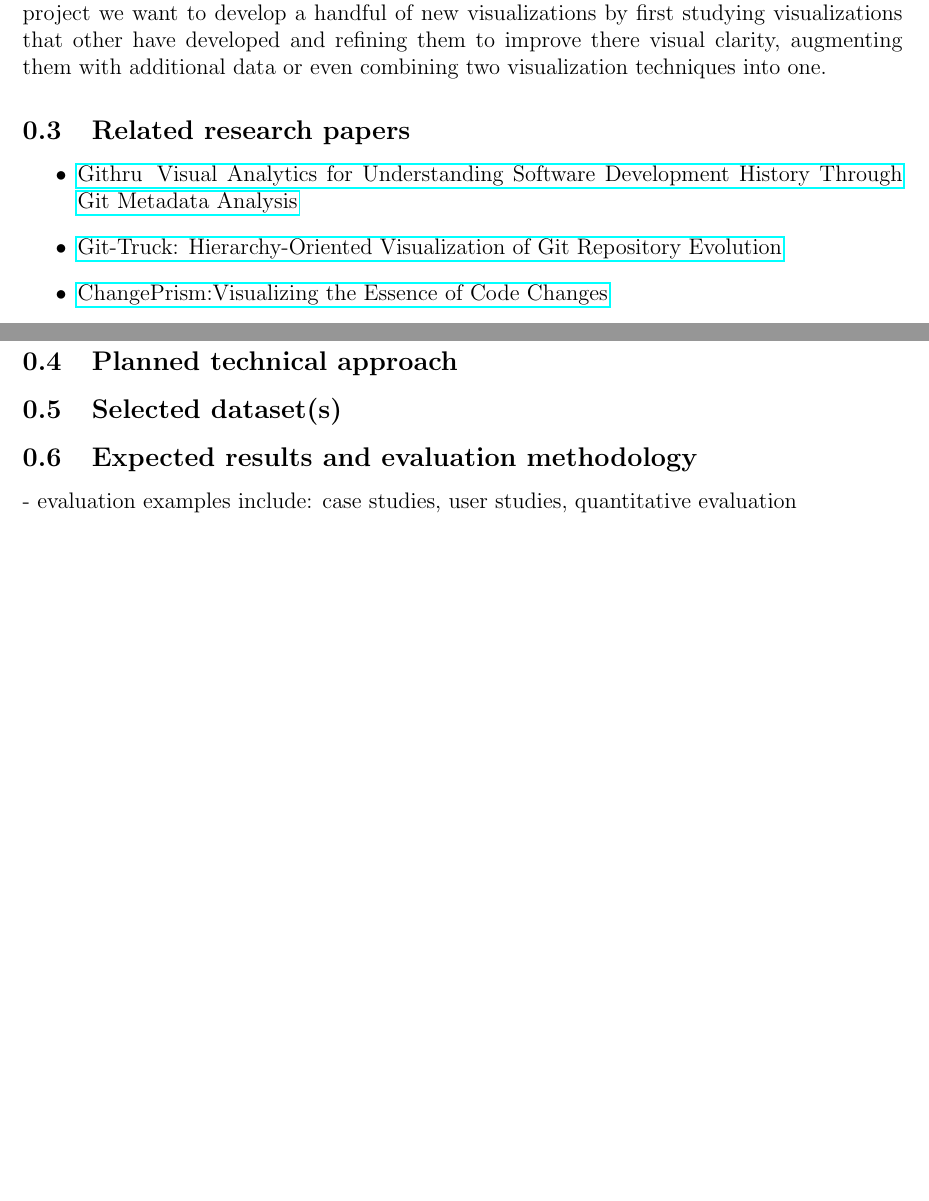
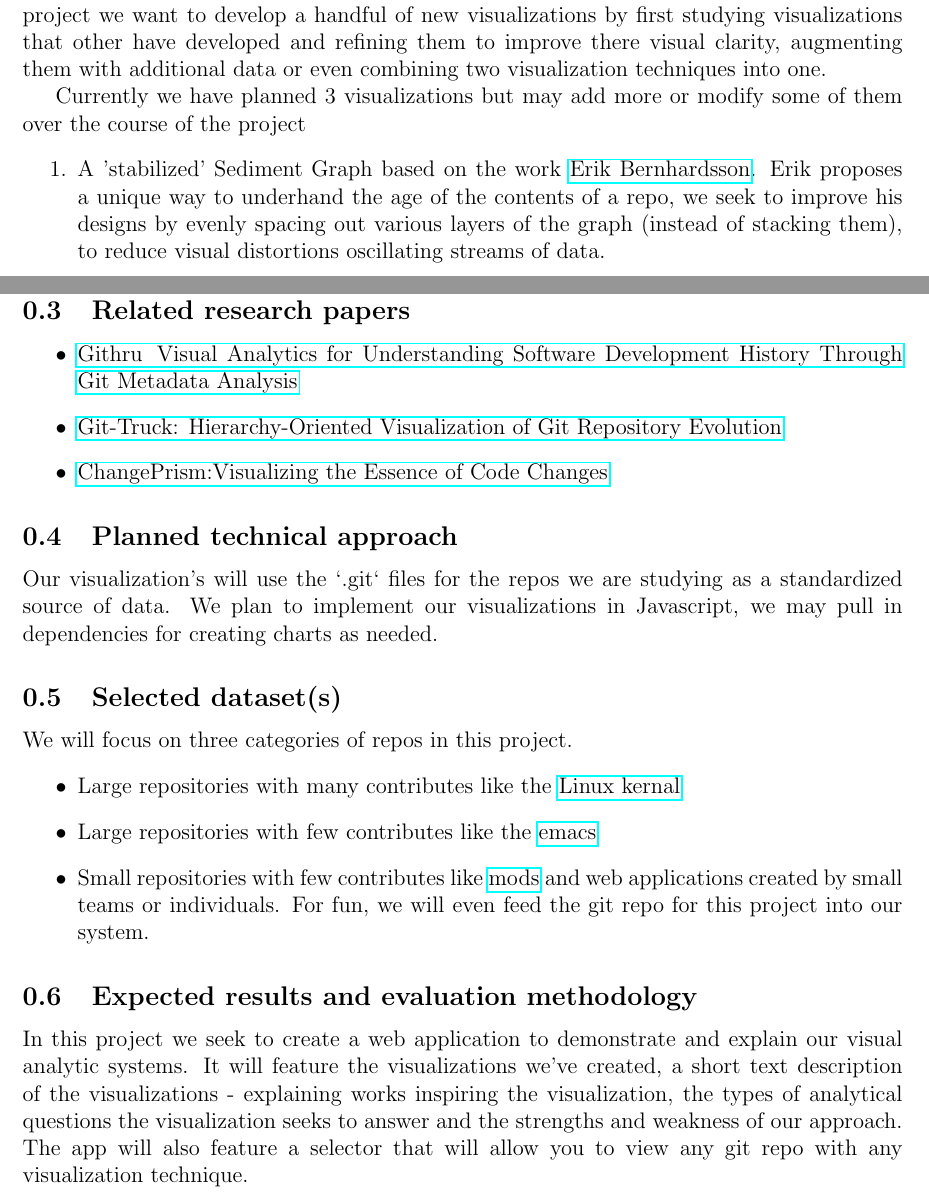
Before and after one commit to rowan907/CSC-696D-Final-Project, a LaTeX document (proposal/propsal.tex): two parts of pages 1 and 2 of 2, joined at a grey line, cut so that both start at the same text, the shorter picture padded with empty space. Compiled offline with pdfLaTeX.

Commit message:
Proposal 2

```diff
--- a/proposal/propsal.tex
+++ b/proposal/propsal.tex
@@ -12,7 +12,7 @@ enumitem, listings, hyperref}
 
 
 \pagestyle{myheadings}
-\markright{Rowan Lochrin\hfill \today \hfill}
+\markright{Anthony Nguyen, Rowan Lochrin\hfill \today \hfill}
 
 
 \newcommand{\eqn}[0]{\begin{array}{rcl}}
@@ -48,6 +48,18 @@ in this project we want to develop a handful of new visualizations by first
 studying visualizations that other have developed and refining them to improve
 there visual clarity, augmenting them with additional data or even combining two
 visualization techniques into one. \par
+Currently we have planned 3 visualizations but may add more or modify some of
+them over the course of the project
+\begin{enumerate}
+    \item A 'stabilized' Sediment Graph based on the work
+        \href{https://github.com/erikbern/git-of-theseus}{Erik Bernhardsson}.
+        Erik proposes a unique way to underhand the age of the contents of a
+        repo, we seek to improve his designs by evenly spacing out various
+        layers of the graph (instead of stacking them), to reduce visual
+        distortions oscillating streams of data.
+% jStream graph (https://www.feststelltaste.de/visualize-developer-contributions-with-stream-graphs/)
+%Revision Graph (https://github.com/gitextensions/gitextensions/wiki/Revision-Graph)
+\end{enumerate}
 \subsection{Related research papers}
 \begin{itemize}
 \item \href{https://ieeexplore.ieee.org/stamp/stamp.jsp?tp=&arnumber=9222261}{Githru\: Visual Analytics for Understanding Software Development History Through Git Metadata Analysis}
@@ -56,13 +68,31 @@ Git Repository Evolution}
 \item \href{https://arxiv.org/pdf/2508.12649}{ChangePrism:Visualizing the
     Essence of Code Changes}
 \end{itemize}
+\subsection{Planned technical approach}
+Our visualization's will use the `.git` files for the repos we are studying as a
+standardized source of data. We plan to implement our visualizations in
+Javascript, we may pull in dependencies for creating charts as needed.
 
-\subsection{Planned technical approach}
 \subsection{Selected dataset(s)}
+We will focus on three categories of repos in this project.
+\begin{itemize}
+    \item Large repositories with many contributes like the \href{https://github.com/torvalds/linux}{Linux
+        kernal}
+    \item Large repositories with few contributes like the \href{https://github.com/emacs-mirror/emacs}{emacs}
+    \item Small repositories with few contributes like \href{https://gitlab.com/distant-horizons-team/distant-horizons}{mods} and web
+        applications created by small teams or individuals. For fun, we will even feed
+        the git repo for this project into our system.
+\end{itemize}
+\subsection{Expected results and evaluation methodology}
+In this project we seek to create a web application to demonstrate and explain
+our visual analytic systems. It will feature the visualizations we've created,
+a short text description of the visualizations - explaining works inspiring the
+visualization, the types of analytical questions the visualization seeks to
+answer and the strengths and weakness of our approach. The app will also feature
+a selector that will allow you to view any git repo with any visualization
+technique.
 
-
-\subsection{Expected results and evaluation methodology}
-- evaluation examples include: case studies, user studies, quantitative evaluation
+% evaluation examples include: case studies, user studies, quantitative evaluation
 
 
 
```
Also changed, not shown: proposal/propsal.pdf, 3 other files.
